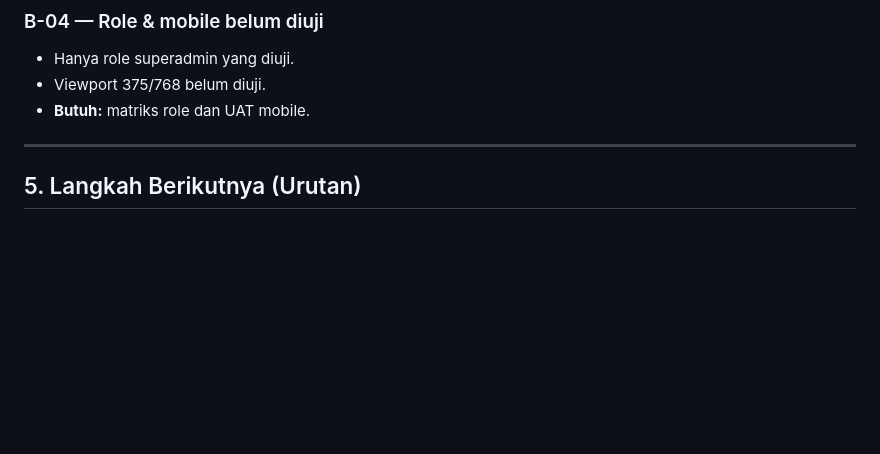
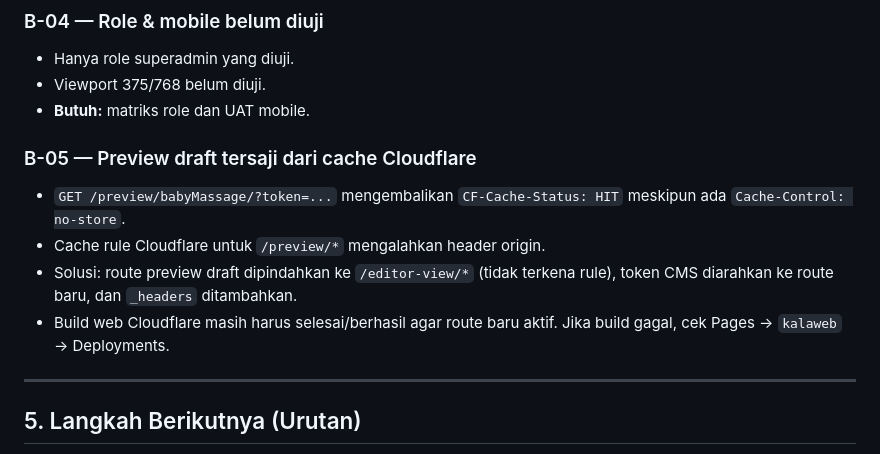
Before and after one commit to ivannoordigital-tech/KalaWeb, a Markdown page: docs/progress-perbaikan-uiux-cms-2026-11.md, the part around the change. Drawn GitHub-style; blank space fills up the shorter version.

Commit message:
docs: record preview cache blocker

```diff
--- a/docs/progress-perbaikan-uiux-cms-2026-11.md
+++ b/docs/progress-perbaikan-uiux-cms-2026-11.md
@@ -198,6 +198,13 @@ Backfill dijalankan di container sementara `cms-builder-temp` dengan database pr
 - Viewport 375/768 belum diuji.
 - **Butuh:** matriks role dan UAT mobile.
 
+### B-05 — Preview draft tersaji dari cache Cloudflare
+
+- `GET /preview/babyMassage/?token=...` mengembalikan `CF-Cache-Status: HIT` meskipun ada `Cache-Control: no-store`.
+- Cache rule Cloudflare untuk `/preview/*` mengalahkan header origin.
+- Solusi: route preview draft dipindahkan ke `/editor-view/*` (tidak terkena rule), token CMS diarahkan ke route baru, dan `_headers` ditambahkan.
+- Build web Cloudflare masih harus selesai/berhasil agar route baru aktif. Jika build gagal, cek Pages → `kalaweb` → Deployments.
+
 ---
 
 ## 5. Langkah Berikutnya (Urutan)
```
